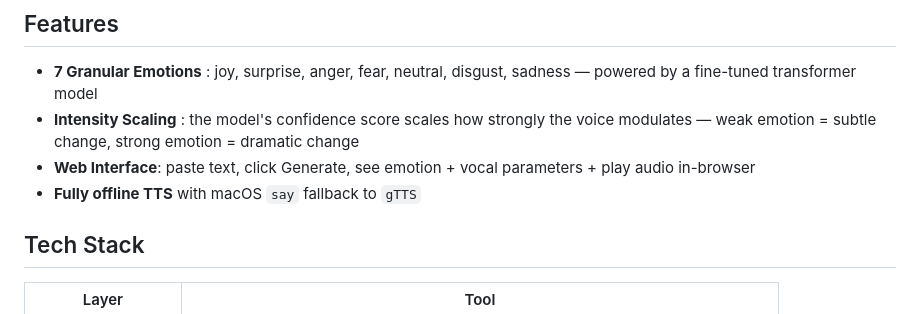
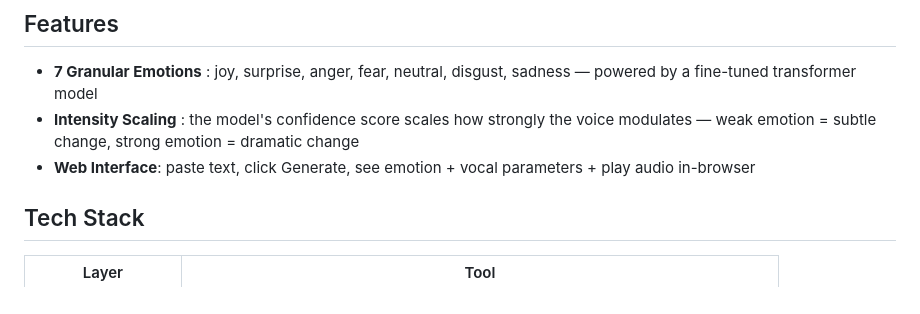
Before and after one commit to alekhya-1-24/empathy_engine, a Markdown page: README.md, the part around the change. Drawn GitHub-style.

```diff
--- a/README.md
+++ b/README.md
@@ -8,8 +8,6 @@ A Flask web service that detects the emotion in input text and synthesizes speec
 - **7 Granular Emotions** : joy, surprise, anger, fear, neutral, disgust, sadness — powered by a fine-tuned transformer model
 - **Intensity Scaling** : the model's confidence score scales how strongly the voice modulates — weak emotion = subtle change, strong emotion = dramatic change
 - **Web Interface**: paste text, click Generate, see emotion + vocal parameters + play audio in-browser
-- **Fully offline TTS** with macOS `say` fallback to `gTTS`
-
 
 ## Tech Stack
 
```
